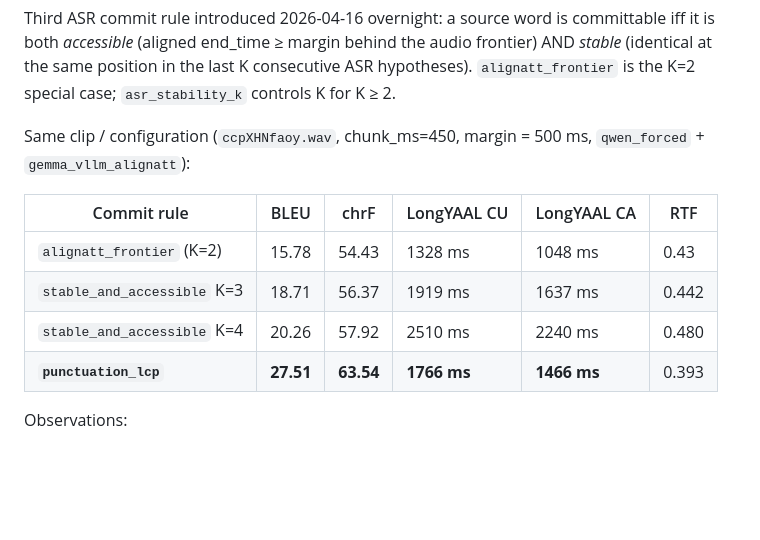
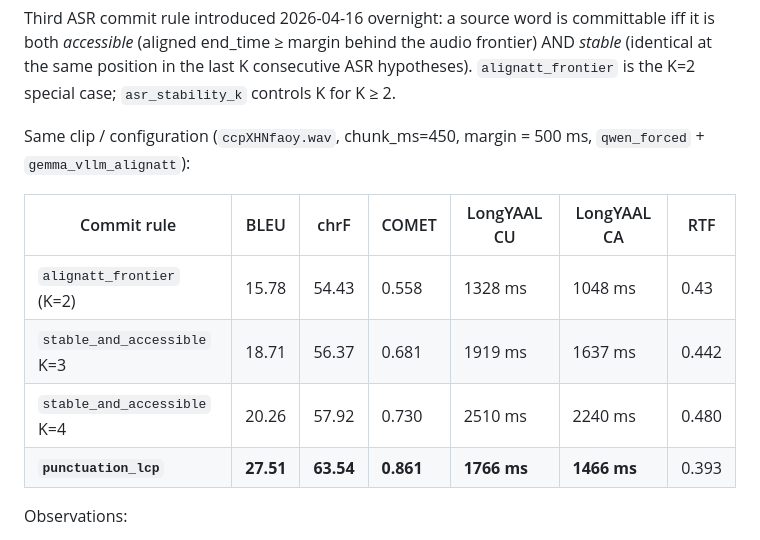
Before and after one commit to QuentinFuxa/Alignatt4LLM, a Markdown page: docs/RESULTS.md, the part around one of its changes. Rendered like a GitHub page; blank space fills up the shorter version.

```diff
--- a/docs/RESULTS.md
+++ b/docs/RESULTS.md
@@ -54,12 +55,12 @@ K=2 special case; `asr_stability_k` controls K for K ≥ 2.
 Same clip / configuration (`ccpXHNfaoy.wav`, chunk_ms=450,
 margin = 500 ms, `qwen_forced` + `gemma_vllm_alignatt`):
 
-| Commit rule                    | BLEU  | chrF  | LongYAAL CU | LongYAAL CA | RTF   |
-|--------------------------------|-------|-------|-------------|-------------|-------|
-| `alignatt_frontier`  (K=2)     | 15.78 | 54.43 | 1328 ms     | 1048 ms     | 0.43  |
-| `stable_and_accessible` K=3    | 18.71 | 56.37 | 1919 ms     | 1637 ms     | 0.442 |
-| `stable_and_accessible` K=4    | 20.26 | 57.92 | 2510 ms     | 2240 ms     | 0.480 |
-| **`punctuation_lcp`**          | **27.51** | **63.54** | **1766 ms** | **1466 ms** | 0.393 |
+| Commit rule                    | BLEU  | chrF  | COMET | LongYAAL CU | LongYAAL CA | RTF   |
+|--------------------------------|-------|-------|-------|-------------|-------------|-------|
+| `alignatt_frontier`  (K=2)     | 15.78 | 54.43 | 0.558 | 1328 ms     | 1048 ms     | 0.43  |
+| `stable_and_accessible` K=3    | 18.71 | 56.37 | 0.681 | 1919 ms     | 1637 ms     | 0.442 |
+| `stable_and_accessible` K=4    | 20.26 | 57.92 | 0.730 | 2510 ms     | 2240 ms     | 0.480 |
+| **`punctuation_lcp`**          | **27.51** | **63.54** | **0.861** | **1766 ms** | **1466 ms** | 0.393 |
 
 Observations:
 
```
Also changed, not shown: other parts of docs/RESULTS.md (+31 -25 lines), DECISIONS.md (+25 -24 lines), PLAN.md (+2 -2 lines).
